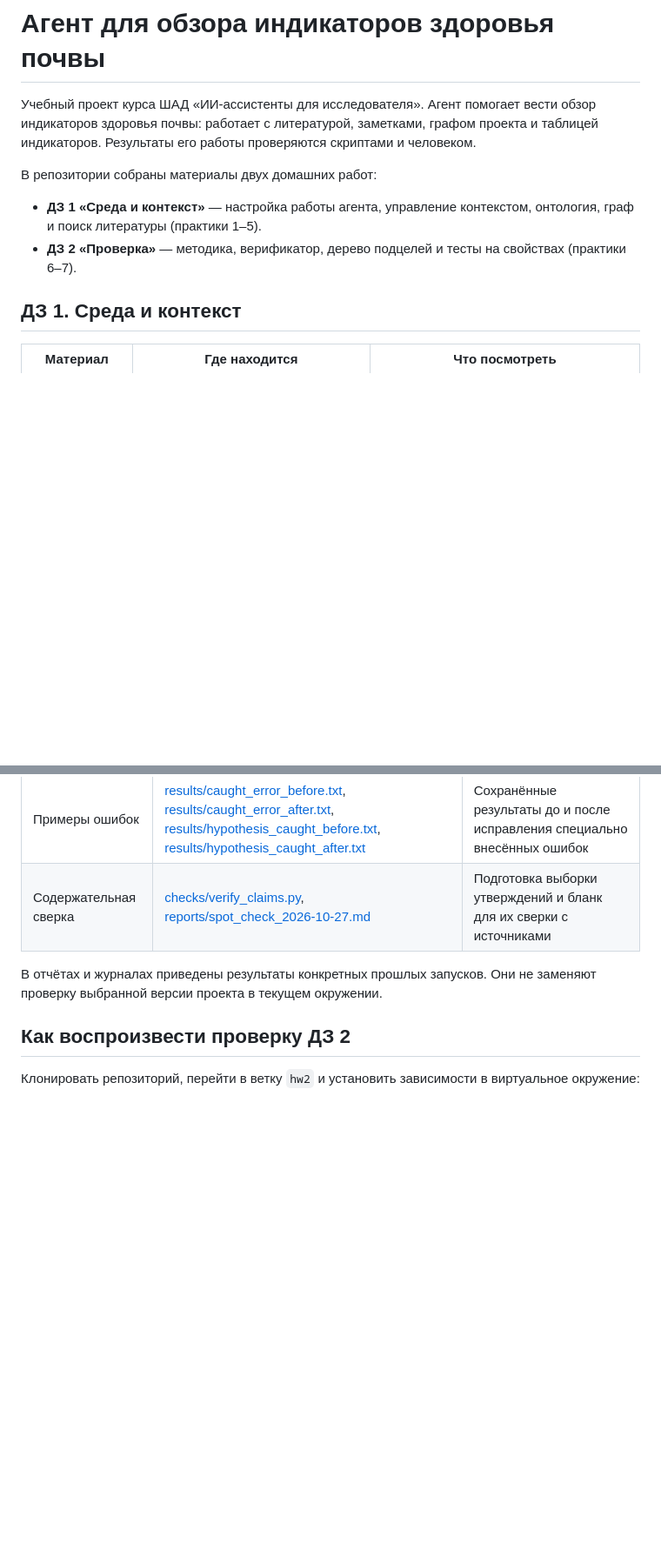
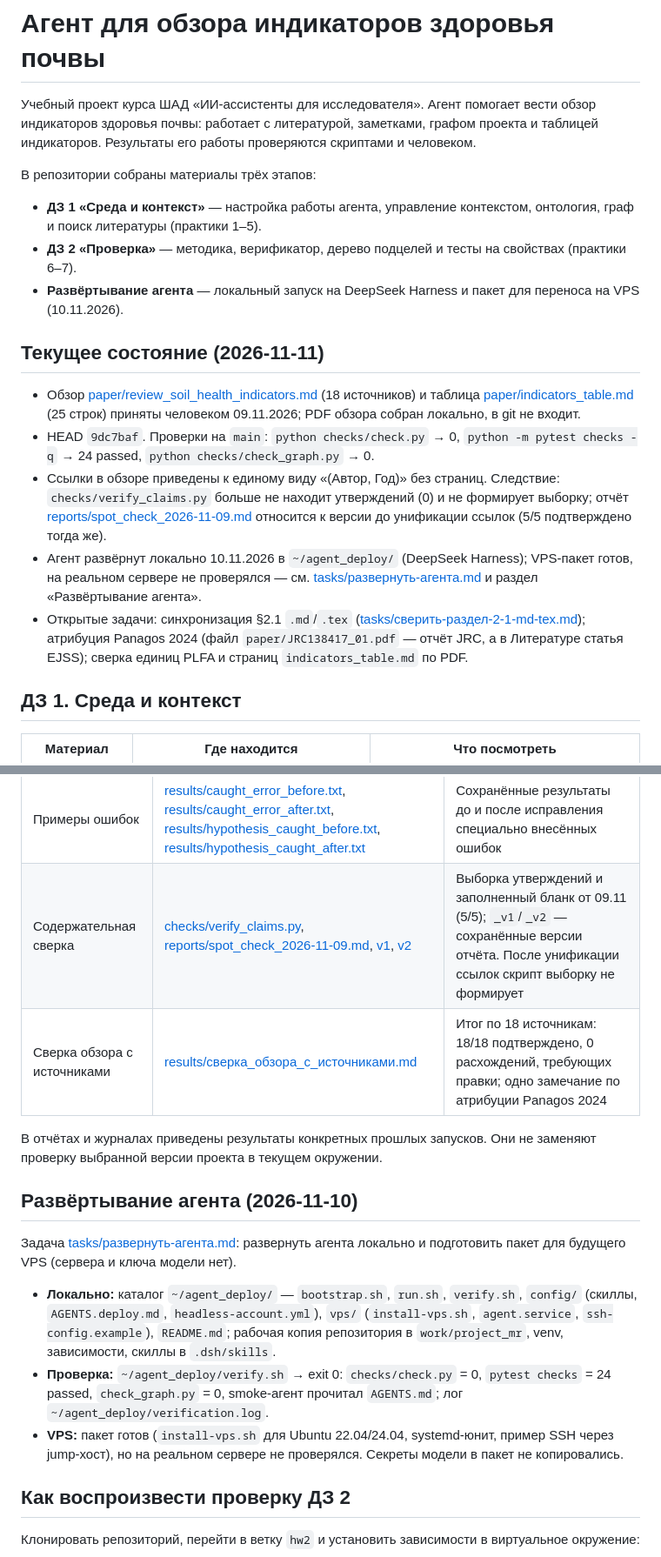
Before and after one commit to mrchekin/project_mr, a Markdown page: README.md, 2 parts joined by grey strips. Shown at 87% size. Drawn GitHub-style; blank space fills up the shorter version.

Commit message:
README: текущее состояние, развёртывание агента, ограничение verify_claims

```diff
--- a/README.md
+++ b/README.md
@@ -2,10 +2,19 @@
 
 Учебный проект курса ШАД «ИИ-ассистенты для исследователя». Агент помогает вести обзор индикаторов здоровья почвы: работает с литературой, заметками, графом проекта и таблицей индикаторов. Результаты его работы проверяются скриптами и человеком.
 
-В репозитории собраны материалы двух домашних работ:
+В репозитории собраны материалы трёх этапов:
 
 - **ДЗ 1 «Среда и контекст»** — настройка работы агента, управление контекстом, онтология, граф и поиск литературы (практики 1–5).
 - **ДЗ 2 «Проверка»** — методика, верификатор, дерево подцелей и тесты на свойствах (практики 6–7).
+- **Развёртывание агента** — локальный запуск на DeepSeek Harness и пакет для переноса на VPS (10.11.2026).
+
+## Текущее состояние (2026-11-11)
+
+- Обзор [paper/review_soil_health_indicators.md](paper/review_soil_health_indicators.md) (18 источников) и таблица [paper/indicators_table.md](paper/indicators_table.md) (25 строк) приняты человеком 09.11.2026; PDF обзора собран локально, в git не входит.
+- HEAD `9dc7baf`. Проверки на `main`: `python checks/check.py` → 0, `python -m pytest checks -q` → 24 passed, `python checks/check_graph.py` → 0.
+- Ссылки в обзоре приведены к единому виду «(Автор, Год)» без страниц. Следствие: `checks/verify_claims.py` больше не находит утверждений (0) и не формирует выборку; отчёт [reports/spot_check_2026-11-09.md](reports/spot_check_2026-11-09.md) относится к версии до унификации ссылок (5/5 подтверждено тогда же).
+- Агент развёрнут локально 10.11.2026 в `~/agent_deploy/` (DeepSeek Harness); VPS-пакет готов, на реальном сервере не проверялся — см. [tasks/развернуть-агента.md](tasks/развернуть-агента.md) и раздел «Развёртывание агента».
+- Открытые задачи: синхронизация §2.1 `.md`/`.tex` ([tasks/сверить-раздел-2-1-md-tex.md](tasks/сверить-раздел-2-1-md-tex.md)); атрибуция Panagos 2024 (файл `paper/JRC138417_01.pdf` — отчёт JRC, а в Литературе статья EJSS); сверка единиц PLFA и страниц `indicators_table.md` по PDF.
 
 ## ДЗ 1. Среда и контекст
 
@@ -38,9 +47,18 @@
 | Тесты | [checks/test_properties.py](checks/test_properties.py), [checks/test_properties_hypothesis.py](checks/test_properties_hypothesis.py), [checks/test_integration.py](checks/test_integration.py) | Файловые свойства, тесты Hypothesis и отдельные связи между артефактами |
 | Общий запуск | [scripts/run_verifier.py](scripts/run_verifier.py), [requirements.txt](requirements.txt) | Последовательный запуск проверок и зависимости Python |
 | Примеры ошибок | [results/caught_error_before.txt](results/caught_error_before.txt), [results/caught_error_after.txt](results/caught_error_after.txt), [results/hypothesis_caught_before.txt](results/hypothesis_caught_before.txt), [results/hypothesis_caught_after.txt](results/hypothesis_caught_after.txt) | Сохранённые результаты до и после исправления специально внесённых ошибок |
-| Содержательная сверка | [checks/verify_claims.py](checks/verify_claims.py), [reports/spot_check_2026-10-27.md](reports/spot_check_2026-10-27.md) | Подготовка выборки утверждений и бланк для их сверки с источниками |
+| Содержательная сверка | [checks/verify_claims.py](checks/verify_claims.py), [reports/spot_check_2026-11-09.md](reports/spot_check_2026-11-09.md), [v1](reports/spot_check_2026-11-09_v1.md), [v2](reports/spot_check_2026-11-09_v2.md) | Выборка утверждений и заполненный бланк от 09.11 (5/5); `_v1`/`_v2` — сохранённые версии отчёта. После унификации ссылок скрипт выборку не формирует |
+| Сверка обзора с источниками | [results/сверка_обзора_с_источниками.md](results/сверка_обзора_с_источниками.md) | Итог по 18 источникам: 18/18 подтверждено, 0 расхождений, требующих правки; одно замечание по атрибуции Panagos 2024 |
 
 В отчётах и журналах приведены результаты конкретных прошлых запусков. Они не заменяют проверку выбранной версии проекта в текущем окружении.
+
+## Развёртывание агента (2026-11-10)
+
+Задача [tasks/развернуть-агента.md](tasks/развернуть-агента.md): развернуть агента локально и подготовить пакет для будущего VPS (сервера и ключа модели нет).
+
+- **Локально:** каталог `~/agent_deploy/` — `bootstrap.sh`, `run.sh`, `verify.sh`, `config/` (скиллы, `AGENTS.deploy.md`, `headless-account.yml`), `vps/` (`install-vps.sh`, `agent.service`, `ssh-config.example`), `README.md`; рабочая копия репозитория в `work/project_mr`, venv, зависимости, скиллы в `.dsh/skills`.
+- **Проверка:** `~/agent_deploy/verify.sh` → exit 0: `checks/check.py` = 0, `pytest checks` = 24 passed, `check_graph.py` = 0, smoke-агент прочитал `AGENTS.md`; лог `~/agent_deploy/verification.log`.
+- **VPS:** пакет готов (`install-vps.sh` для Ubuntu 22.04/24.04, systemd-юнит, пример SSH через jump-хост), но на реальном сервере не проверялся. Секреты модели в пакет не копировались.
 
 ## Как воспроизвести проверку ДЗ 2
 
```
Also changed, not shown: other parts of README.md (+3 -3 lines).
